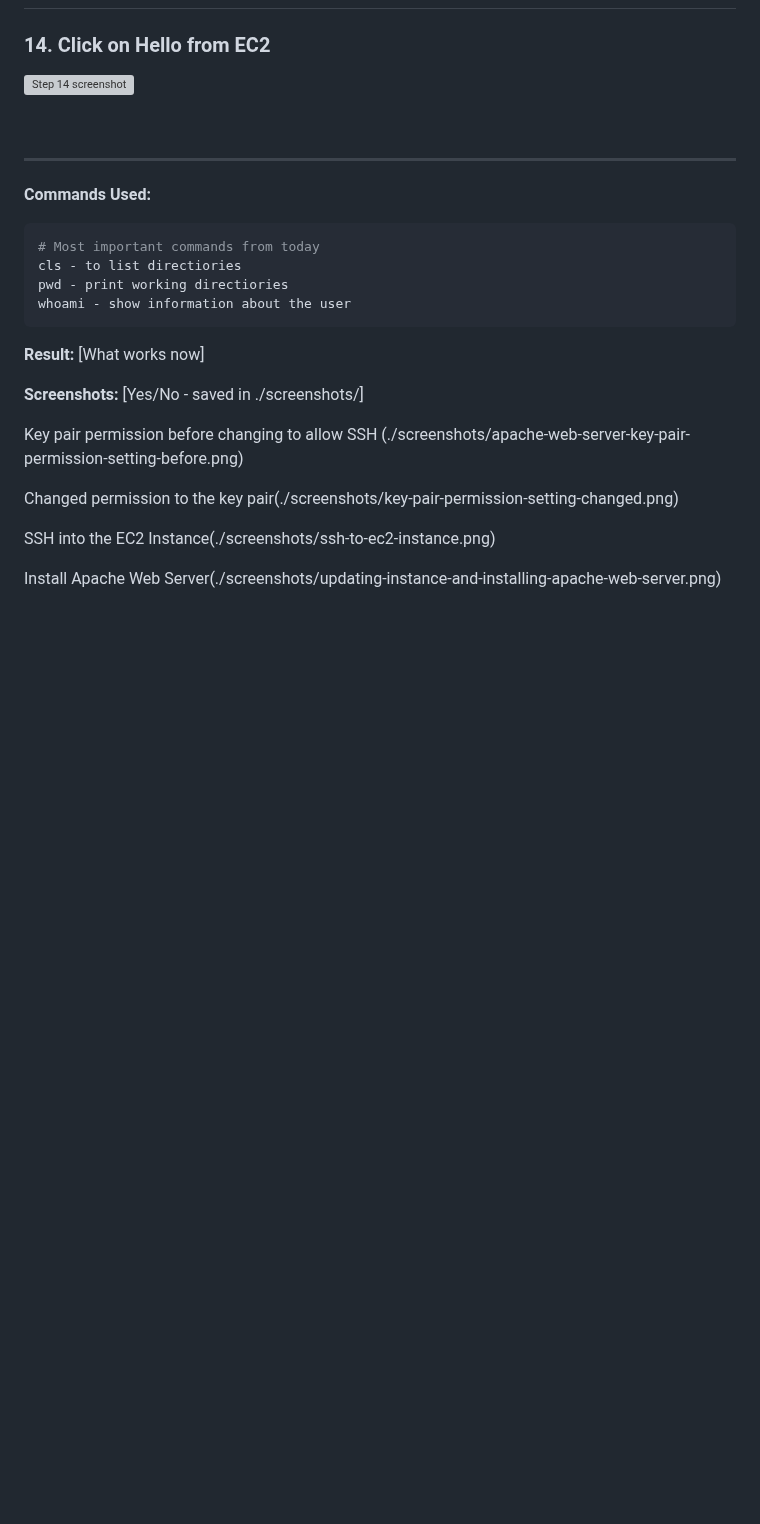
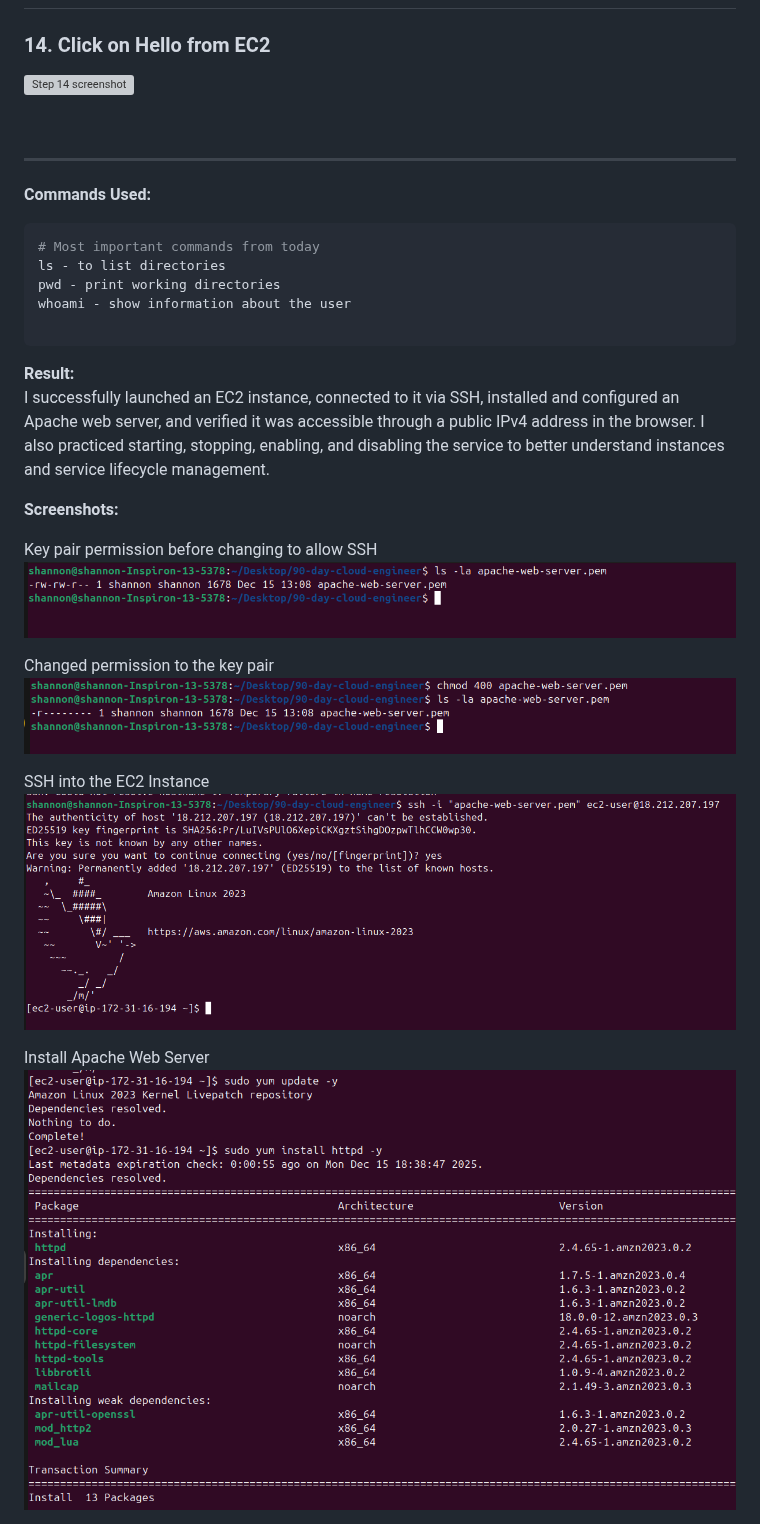
Before and after one commit to ShannonPosey/90-day-aws-journey, a Markdown page: day-03-EC2-Instance/Day-3-EC2-Instance-Quick-Notes.md, the part around one of its changes. GitHub-like rendering; blank space fills up the shorter version; grey boxes are pictures that could not be loaded.

````diff
--- a/day-03-EC2-Instance/Day-3-EC2-Instance-Quick-Notes.md
+++ b/day-03-EC2-Instance/Day-3-EC2-Instance-Quick-Notes.md
@@ -109,27 +173,58 @@
 ### 14. Click on Hello from EC2
 ![Step 14 screenshot](https://images.tango.us/workflows/c33871e4-79fe-4661-809c-90a3d88f6188/steps/62be97a5-8435-4084-b622-eeacc19f0583/81416623-11ce-4753-ae05-41e24d0eeccc.png?crop=focalpoint&fit=crop&fp-x=0.5000&fp-y=0.0274&fp-z=1.0027&w=1200&border=2%2CF4F2F7&border-radius=8%2C8%2C8%2C8&border-radius-inner=8%2C8%2C8%2C8&blend-align=bottom&blend-mode=normal&blend-x=0&blend-w=1200&blend64=aHR0cHM6Ly9pbWFnZXMudGFuZ28udXMvc3RhdGljL21hZGUtd2l0aC10YW5nby13YXRlcm1hcmstdjIucG5n&mark-x=2&mark-y=3&m64=aHR0cHM6Ly9pbWFnZXMudGFuZ28udXMvc3RhdGljL2JsYW5rLnBuZz9tYXNrPWNvcm5lcnMmYm9yZGVyPTQlMkNGRjc0NDImdz0xMTk3Jmg9MzYmZml0PWNyb3AmY29ybmVyLXJhZGl1cz0xMA%3D%3D)
 
+
 <br/>
 
 ***
 
 
+
+
+
 **Commands Used:**
 ```bash
 # Most important commands from today
-cls - to list directiories
-pwd - print working directiories
+ls - to list directories
+pwd - print working directories
 whoami - show information about the user
+
 ```
 
-**Result:** [What works now]
 
-**Screenshots:** [Yes/No - saved in ./screenshots/]
 
-Key pair permission before changing to allow SSH (./screenshots/apache-web-server-key-pair-permission-setting-before.png)
+**Result:**
+I successfully launched an EC2 instance, connected to it via SSH, installed and configured an Apache web server, and verified it was accessible through a public IPv4 address in the browser. I also practiced starting, stopping, enabling, and disabling the service to better understand instances and service lifecycle management.
 
-Changed permission to the key pair(./screenshots/key-pair-permission-setting-changed.png)
 
-SSH into the EC2 Instance(./screenshots/ssh-to-ec2-instance.png)
 
-Install Apache Web Server(./screenshots/updating-instance-and-installing-apache-web-server.png)
+**Screenshots:**
+
+
+Key pair permission before changing to allow SSH
+![Key pair permission before changing to allow SSH](./screenshots/apache-web-server-key-pair-permission-setting-before.png)
+
+
+
+
+Changed permission to the key pair
+![Changed permission to the key pair](./screenshots/key-pair-permission-setting-changed.png)
+
+
+
+
+
+SSH into the EC2 Instance
+![SSH into the EC2 Instance](./screenshots/ssh-to-ec2-instance.png)
+
+
+
+
+
+Install Apache Web Server
+![Install Apache Web Server](./screenshots/updating-instance-and-installing-apache-web-server.png)
+
+
+
+
+
````
Also changed, not shown: other parts of day-03-EC2-Instance/Day-3-EC2-Instance-Quick-Notes.md (+193 -31 lines).
